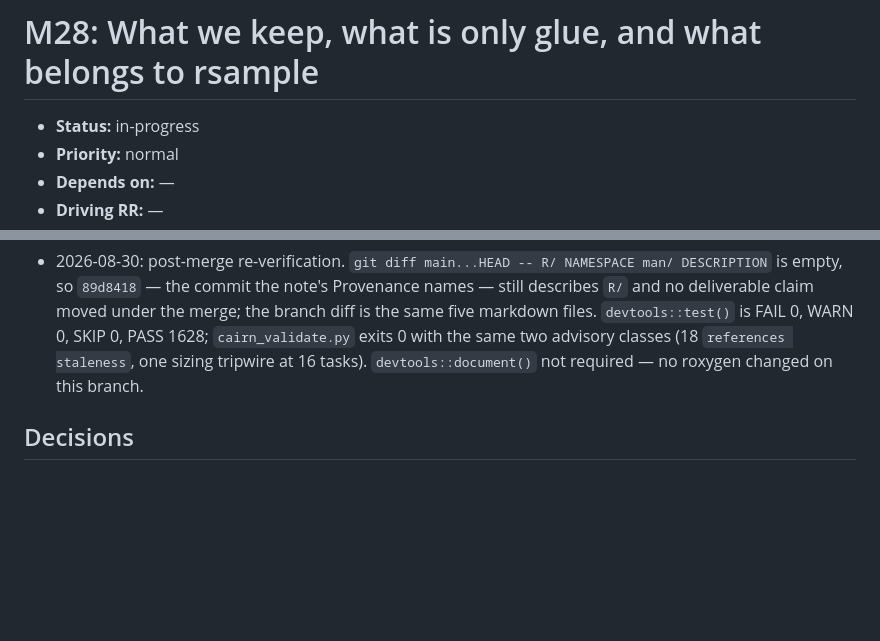
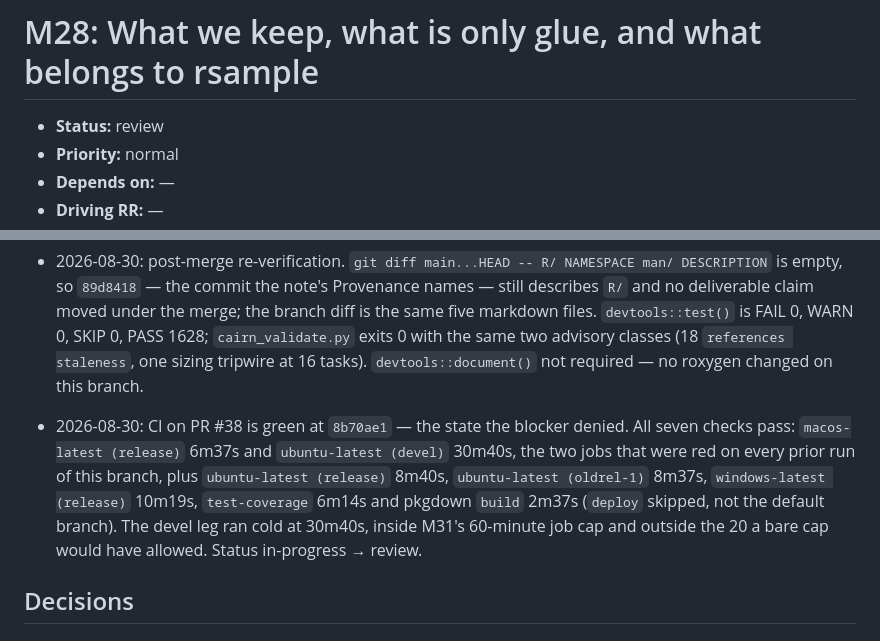
Before and after one commit to jmgirard/nestedtune, a Markdown page: cairn/milestones/M28-code-inventory.md, 2 parts joined by grey strips. GitHub-like rendering; blank space fills up the shorter version.

Commit message:
M28: CI green on the merged branch, status back to review

```diff
--- a/cairn/milestones/M28-code-inventory.md
+++ b/cairn/milestones/M28-code-inventory.md
@@ -1,6 +1,6 @@
 # M28: What we keep, what is only glue, and what belongs to rsample
 
-- **Status:** in-progress
+- **Status:** review
 - **Priority:** normal
 - **Depends on:** —
 - **Driving RR:** —
@@ -179,6 +179,8 @@ user-declared and nothing here proposes one.
 - 2026-08-30: blocked → in-progress. The blocker is resolved: M31 shipped both CI fixes and merged to `main` at `06fc2b1` — `macos-latest (release)` now resolves `gower` from source on that leg alone, and `ubuntu-latest (devel)`'s job cap goes 20 → 60 minutes with the hang bound moved onto the `check-r-package` step. `main` merged into this branch; `cairn/ROADMAP.md` was the only file touched on both sides and auto-merged. The ROADMAP candidate row capturing the blocker is removed, M31's archive summary being its record.
 
 - 2026-08-30: post-merge re-verification. `git diff main...HEAD -- R/ NAMESPACE man/ DESCRIPTION` is empty, so `89d8418` — the commit the note's Provenance names — still describes `R/` and no deliverable claim moved under the merge; the branch diff is the same five markdown files. `devtools::test()` is FAIL 0, WARN 0, SKIP 0, PASS 1628; `cairn_validate.py` exits 0 with the same two advisory classes (18 `references staleness`, one sizing tripwire at 16 tasks). `devtools::document()` not required — no roxygen changed on this branch.
+
+- 2026-08-30: CI on PR #38 is green at `8b70ae1` — the state the blocker denied. All seven checks pass: `macos-latest (release)` 6m37s and `ubuntu-latest (devel)` 30m40s, the two jobs that were red on every prior run of this branch, plus `ubuntu-latest (release)` 8m40s, `ubuntu-latest (oldrel-1)` 8m37s, `windows-latest (release)` 10m19s, `test-coverage` 6m14s and pkgdown `build` 2m37s (`deploy` skipped, not the default branch). The devel leg ran cold at 30m40s, inside M31's 60-minute job cap and outside the 20 a bare cap would have allowed. Status in-progress → review.
 
 ## Decisions
 
```
Also changed, not shown: cairn/ROADMAP.md (+1 -1 lines).
